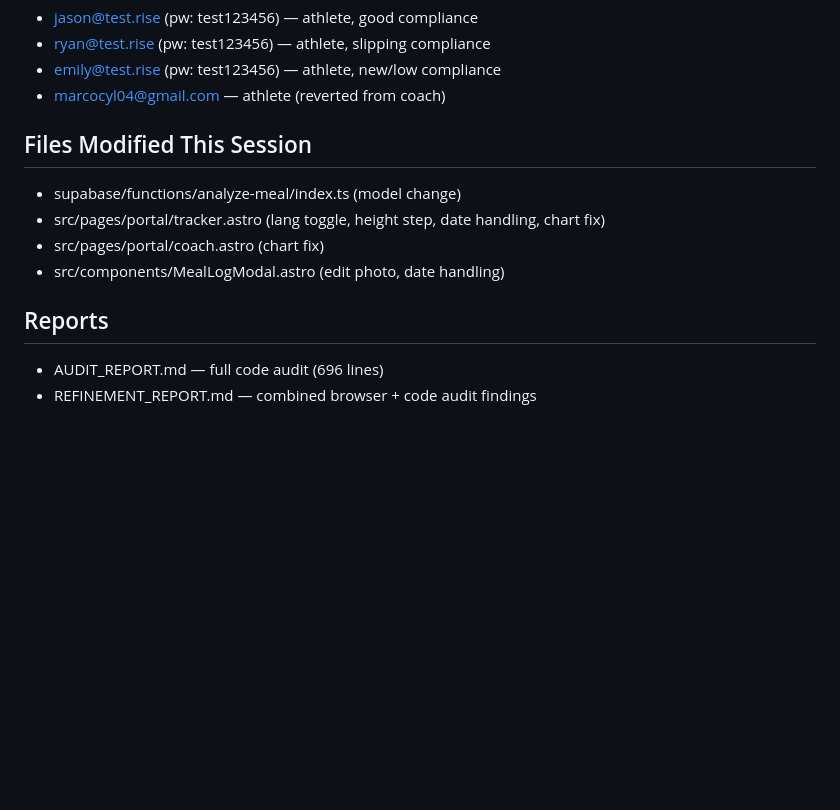
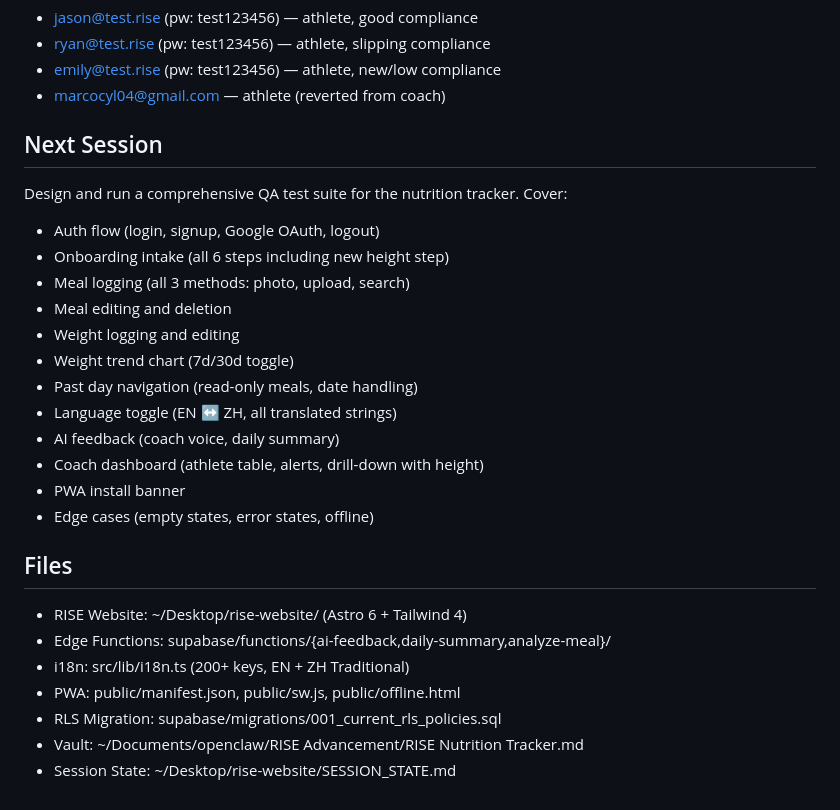
Before and after one commit to marcocyl04-ux/rise-website, a Markdown page: SESSION_STATE.md, the part around one of its changes. GitHub-like rendering; blank space fills up the shorter version.

```diff
--- a/SESSION_STATE.md
+++ b/SESSION_STATE.md
@@ -70,12 +44,26 @@ REFINEMENT SESSION 1 — Critical + Medium fixes applied. Not yet deployed.
 - emily@test.rise (pw: test123456) — athlete, new/low compliance
 - marcocyl04@gmail.com — athlete (reverted from coach)
 
-## Files Modified This Session
-- supabase/functions/analyze-meal/index.ts (model change)
-- src/pages/portal/tracker.astro (lang toggle, height step, date handling, chart fix)
-- src/pages/portal/coach.astro (chart fix)
-- src/components/MealLogModal.astro (edit photo, date handling)
+## Next Session
+Design and run a comprehensive QA test suite for the nutrition tracker. Cover:
+- Auth flow (login, signup, Google OAuth, logout)
+- Onboarding intake (all 6 steps including new height step)
+- Meal logging (all 3 methods: photo, upload, search)
+- Meal editing and deletion
+- Weight logging and editing
+- Weight trend chart (7d/30d toggle)
+- Past day navigation (read-only meals, date handling)
+- Language toggle (EN ↔ ZH, all translated strings)
+- AI feedback (coach voice, daily summary)
+- Coach dashboard (athlete table, alerts, drill-down with height)
+- PWA install banner
+- Edge cases (empty states, error states, offline)
 
-## Reports
-- AUDIT_REPORT.md — full code audit (696 lines)
-- REFINEMENT_REPORT.md — combined browser + code audit findings
+## Files
+- RISE Website: ~/Desktop/rise-website/ (Astro 6 + Tailwind 4)
+- Edge Functions: supabase/functions/{ai-feedback,daily-summary,analyze-meal}/
+- i18n: src/lib/i18n.ts (200+ keys, EN + ZH Traditional)
+- PWA: public/manifest.json, public/sw.js, public/offline.html
+- RLS Migration: supabase/migrations/001_current_rls_policies.sql
+- Vault: ~/Documents/openclaw/RISE Advancement/RISE Nutrition Tracker.md
+- Session State: ~/Desktop/rise-website/SESSION_STATE.md
```
Also changed, not shown: other parts of SESSION_STATE.md (+26 -52 lines).
